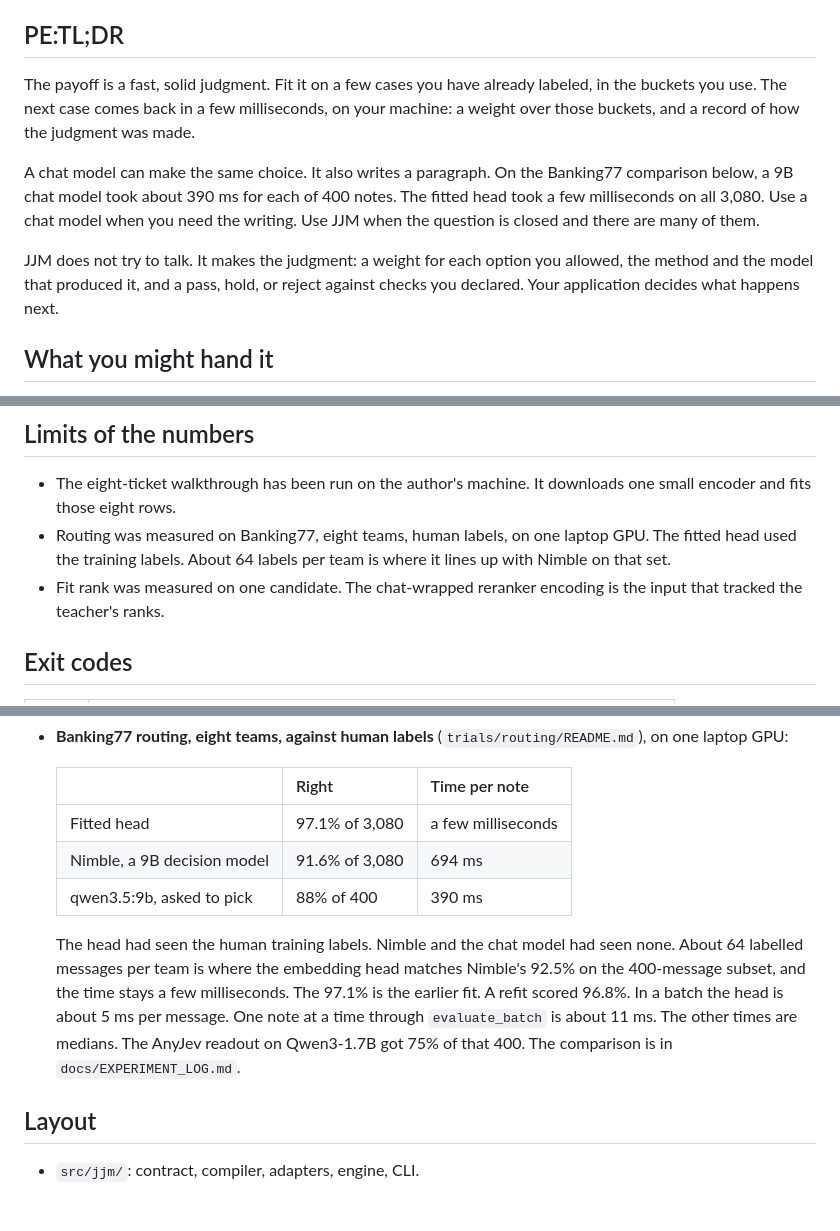
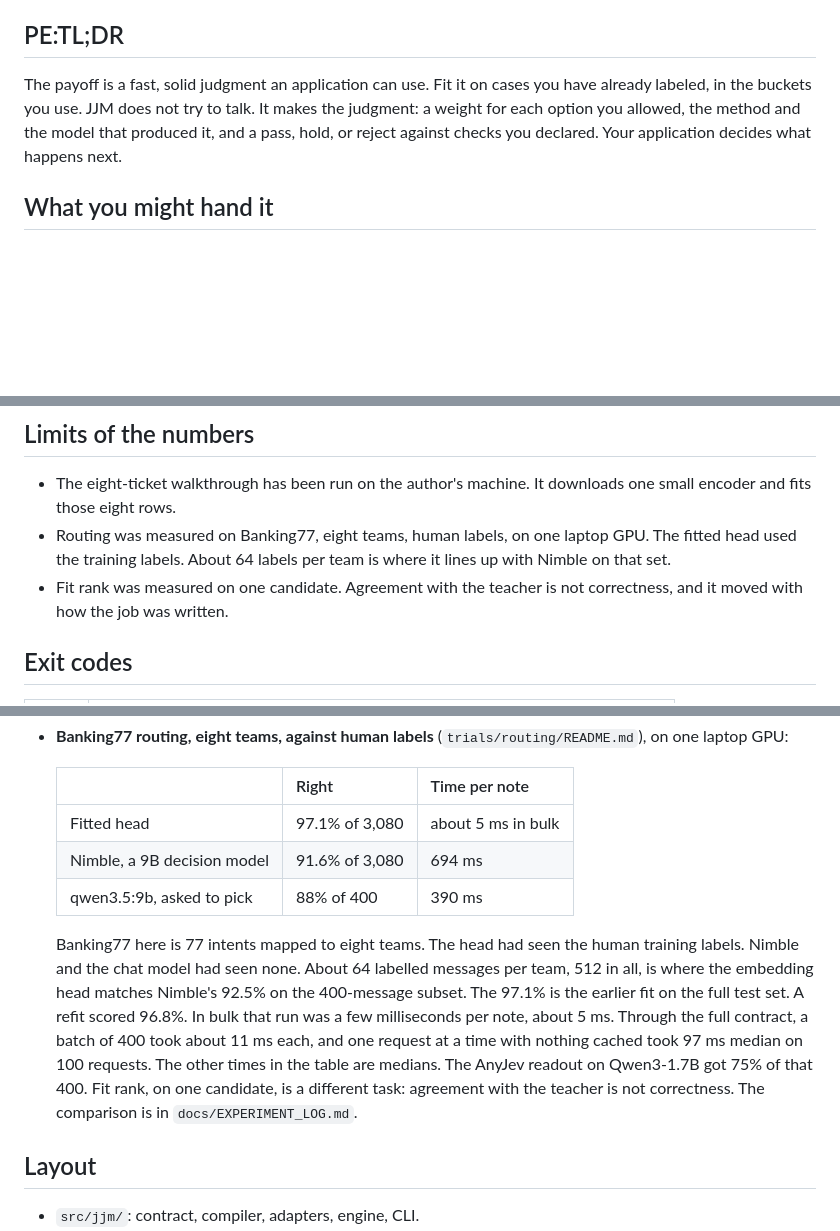
Before and after one commit to Catalyst-Forge-LLC/jjm, a Markdown page: README.md, 3 parts joined by grey strips. Rendered like a GitHub page; blank space fills up the shorter version.

```diff
--- a/README.md
+++ b/README.md
@@ -9,11 +9,7 @@ An open-source judgment runtime. Just judgment. Your application makes the decis
 
 ## PE:TL;DR
 
-The payoff is a fast, solid judgment. Fit it on a few cases you have already labeled, in the buckets you use. The next case comes back in a few milliseconds, on your machine: a weight over those buckets, and a record of how the judgment was made.
-
-A chat model can make the same choice. It also writes a paragraph. On the Banking77 comparison below, a 9B chat model took about 390 ms for each of 400 notes. The fitted head took a few milliseconds on all 3,080. Use a chat model when you need the writing. Use JJM when the question is closed and there are many of them.
-
-JJM does not try to talk. It makes the judgment: a weight for each option you allowed, the method and the model that produced it, and a pass, hold, or reject against checks you declared. Your application decides what happens next.
+The payoff is a fast, solid judgment an application can use. Fit it on cases you have already labeled, in the buckets you use. JJM does not try to talk. It makes the judgment: a weight for each option you allowed, the method and the model that produced it, and a pass, hold, or reject against checks you declared. Your application decides what happens next.
 
 ## What you might hand it
 
@@ -115,7 +111,7 @@ The envelope stays `fitted_unvalidated` until `jjm accept --scope`. A request th
 
 - The eight-ticket walkthrough has been run on the author's machine. It downloads one small encoder and fits those eight rows.
 - Routing was measured on Banking77, eight teams, human labels, on one laptop GPU. The fitted head used the training labels. About 64 labels per team is where it lines up with Nimble on that set.
-- Fit rank was measured on one candidate. The chat-wrapped reranker encoding is the input that tracked the teacher's ranks.
+- Fit rank was measured on one candidate. Agreement with the teacher is not correctness, and it moved with how the job was written.
 
 ## Exit codes
 
@@ -177,11 +173,11 @@ These were run with Qwen3-1.7B at revision `70d244cc`, in bfloat16 on a 12 GB RT
 
   | | Right | Time per note |
   | --- | --- | --- |
-  | Fitted head | 97.1% of 3,080 | a few milliseconds |
+  | Fitted head | 97.1% of 3,080 | about 5 ms in bulk |
   | Nimble, a 9B decision model | 91.6% of 3,080 | 694 ms |
   | qwen3.5:9b, asked to pick | 88% of 400 | 390 ms |
 
-  The head had seen the human training labels. Nimble and the chat model had seen none. About 64 labelled messages per team is where the embedding head matches Nimble's 92.5% on the 400-message subset, and the time stays a few milliseconds. The 97.1% is the earlier fit. A refit scored 96.8%. In a batch the head is about 5 ms per message. One note at a time through `evaluate_batch` is about 11 ms. The other times are medians. The AnyJev readout on Qwen3-1.7B got 75% of that 400. The comparison is in `docs/EXPERIMENT_LOG.md`.
+  Banking77 here is 77 intents mapped to eight teams. The head had seen the human training labels. Nimble and the chat model had seen none. About 64 labelled messages per team, 512 in all, is where the embedding head matches Nimble's 92.5% on the 400-message subset. The 97.1% is the earlier fit on the full test set. A refit scored 96.8%. In bulk that run was a few milliseconds per note, about 5 ms. Through the full contract, a batch of 400 took about 11 ms each, and one request at a time with nothing cached took 97 ms median on 100 requests. The other times in the table are medians. The AnyJev readout on Qwen3-1.7B got 75% of that 400. Fit rank, on one candidate, is a different task: agreement with the teacher is not correctness. The comparison is in `docs/EXPERIMENT_LOG.md`.
 
 ## Layout
 
```
Also changed, not shown: other parts of README.md (+1 -1 lines), site/pages/about.md (+6 -10 lines), 1 other file.
